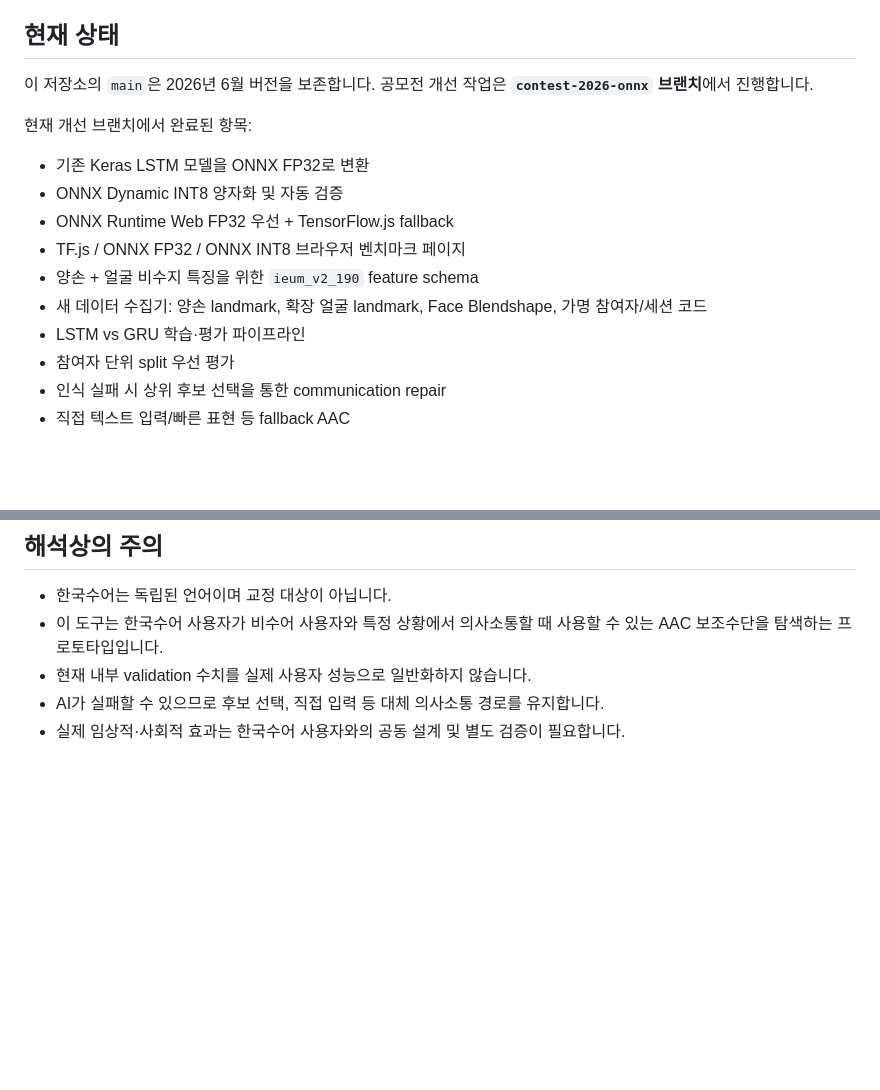
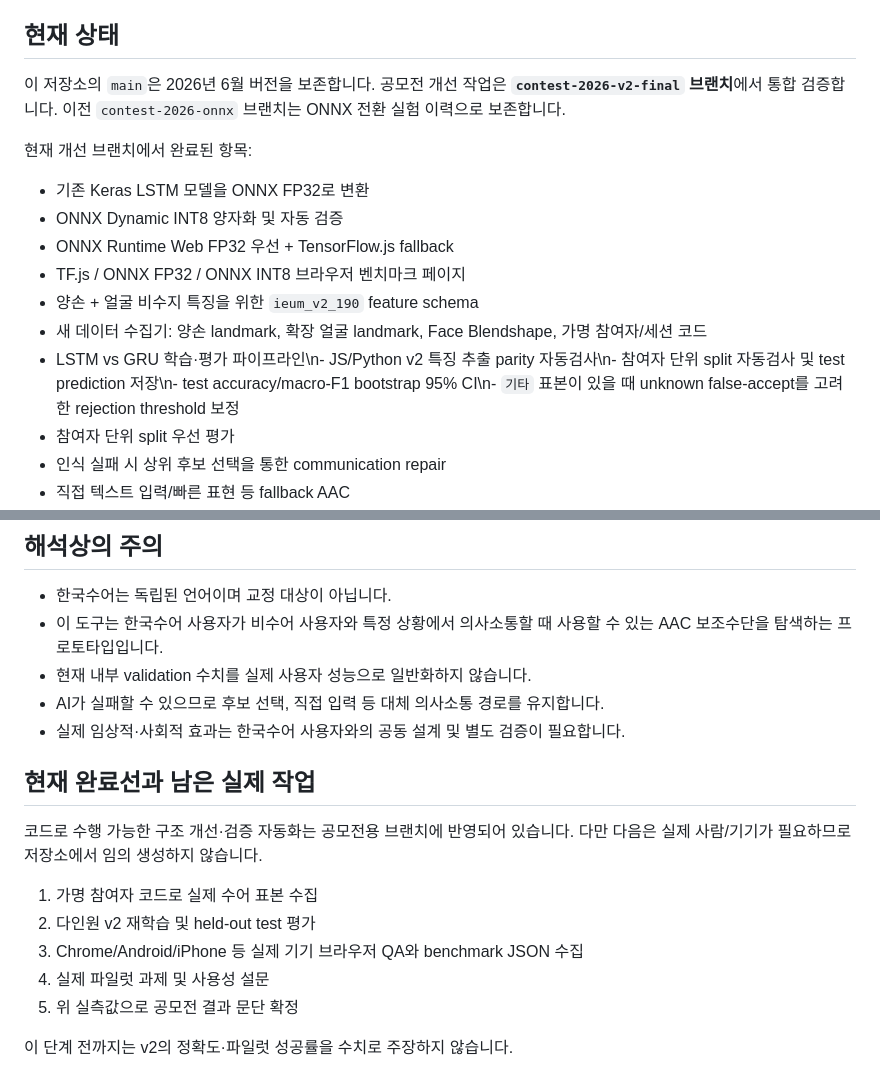
Before and after one commit to classganamdalla-collab/DAELIM_SLP, a Markdown page: README.md, 2 parts joined by grey strips. Rendered like a GitHub page; blank space fills up the shorter version.

Commit message:
docs: consolidate final v2 workflow and evidence boundaries

```diff
--- a/README.md
+++ b/README.md
@@ -4,7 +4,7 @@
 
 ## 현재 상태
 
-이 저장소의 `main`은 2026년 6월 버전을 보존합니다. 공모전 개선 작업은 **`contest-2026-onnx` 브랜치**에서 진행합니다.
+이 저장소의 `main`은 2026년 6월 버전을 보존합니다. 공모전 개선 작업은 **`contest-2026-v2-final` 브랜치**에서 통합 검증합니다. 이전 `contest-2026-onnx` 브랜치는 ONNX 전환 실험 이력으로 보존합니다.
 
 현재 개선 브랜치에서 완료된 항목:
 
@@ -14,7 +14,7 @@
 - TF.js / ONNX FP32 / ONNX INT8 브라우저 벤치마크 페이지
 - 양손 + 얼굴 비수지 특징을 위한 `ieum_v2_190` feature schema
 - 새 데이터 수집기: 양손 landmark, 확장 얼굴 landmark, Face Blendshape, 가명 참여자/세션 코드
-- LSTM vs GRU 학습·평가 파이프라인
+- LSTM vs GRU 학습·평가 파이프라인\n- JS/Python v2 특징 추출 parity 자동검사\n- 참여자 단위 split 자동검사 및 test prediction 저장\n- test accuracy/macro-F1 bootstrap 95% CI\n- `기타` 표본이 있을 때 unknown false-accept를 고려한 rejection threshold 보정
 - 참여자 단위 split 우선 평가
 - 인식 실패 시 상위 후보 선택을 통한 communication repair
 - 직접 텍스트 입력/빠른 표현 등 fallback AAC
@@ -180,3 +180,16 @@ model/onnx/                 v1 ONNX FP32/INT8
 - 현재 내부 validation 수치를 실제 사용자 성능으로 일반화하지 않습니다.
 - AI가 실패할 수 있으므로 후보 선택, 직접 입력 등 대체 의사소통 경로를 유지합니다.
 - 실제 임상적·사회적 효과는 한국수어 사용자와의 공동 설계 및 별도 검증이 필요합니다.
+
+
+## 현재 완료선과 남은 실제 작업
+
+코드로 수행 가능한 구조 개선·검증 자동화는 공모전용 브랜치에 반영되어 있습니다. 다만 다음은 실제 사람/기기가 필요하므로 저장소에서 임의 생성하지 않습니다.
+
+1. 가명 참여자 코드로 실제 수어 표본 수집
+2. 다인원 v2 재학습 및 held-out test 평가
+3. Chrome/Android/iPhone 등 실제 기기 브라우저 QA와 benchmark JSON 수집
+4. 실제 파일럿 과제 및 사용성 설문
+5. 위 실측값으로 공모전 결과 문단 확정
+
+이 단계 전까지는 v2의 정확도·파일럿 성공률을 수치로 주장하지 않습니다.
```
